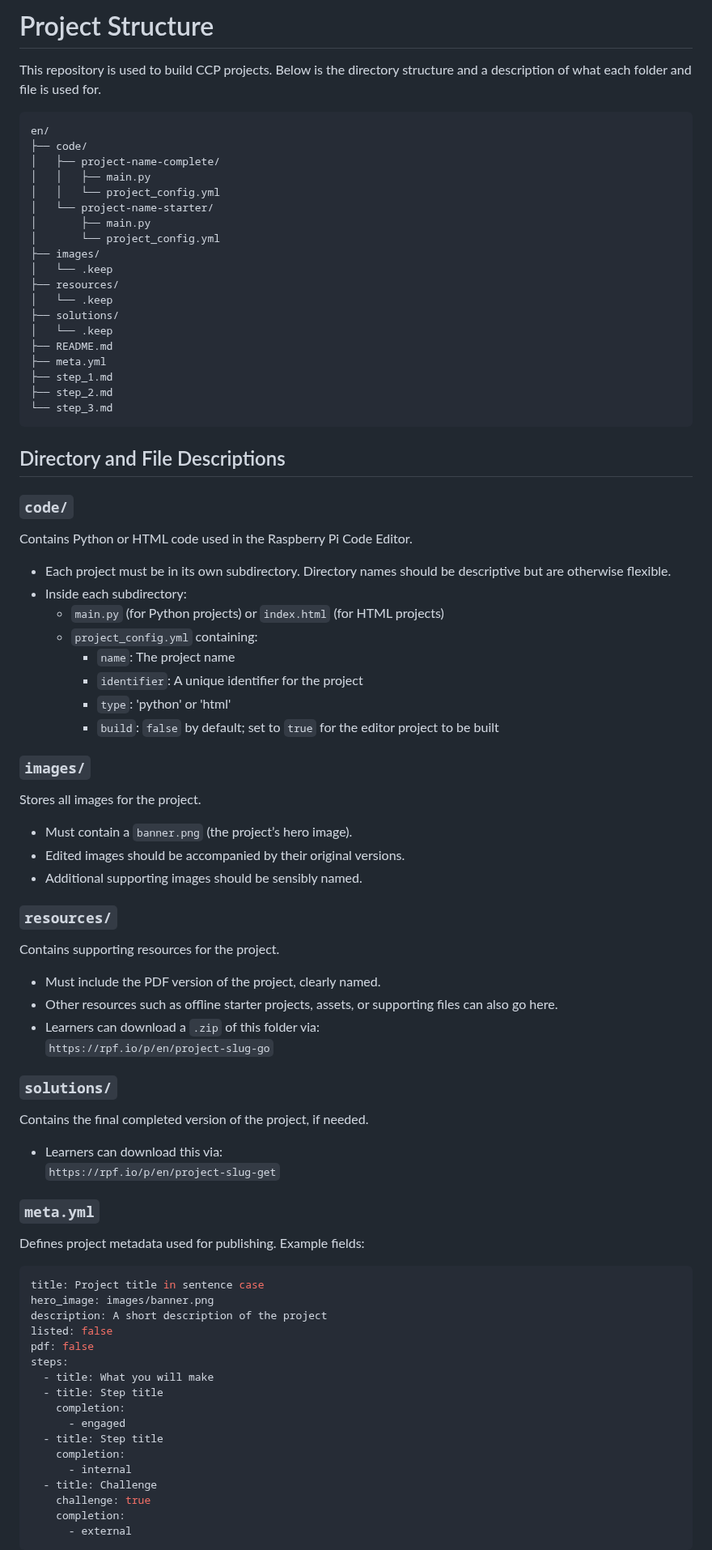
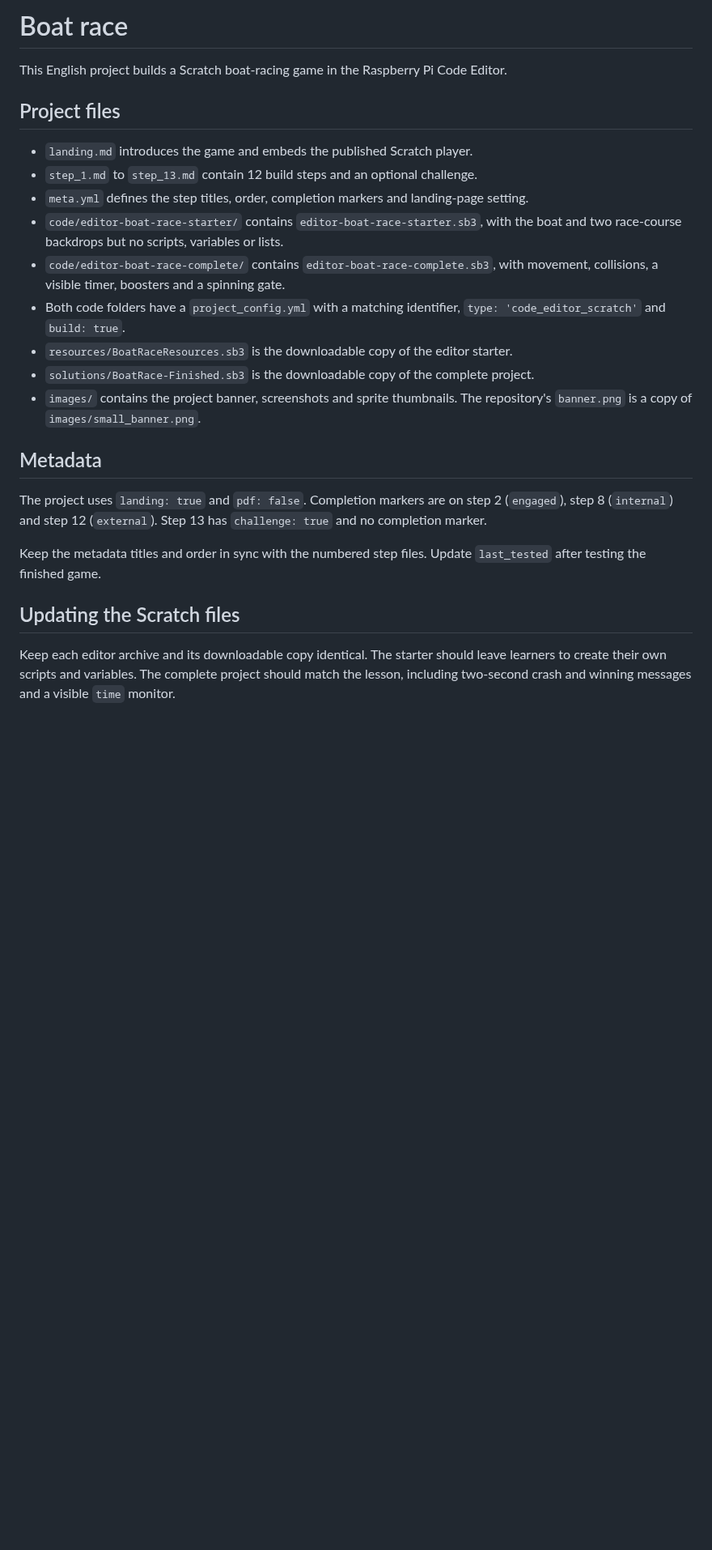
Before and after one commit to raspberrypilearning/editor-boat-race, a Markdown page: en/README.md, the part around one of its changes. Shown at 81% size. GitHub-like rendering; blank space fills up the shorter version.

Commit message:
Update project details and resources for Boat race game

````diff
--- a/en/README.md
+++ b/en/README.md
@@ -1,79 +1,26 @@
-# Project Structure
+# Boat race
 
-This repository is used to build CCP projects. Below is the directory structure and a description of what each folder and file is used for.
+This English project builds a Scratch boat-racing game in the Raspberry Pi Code Editor.
 
-```plaintext
-en/
-├── code/
-│   ├── project-name-complete/
-│   │   ├── main.py
-│   │   └── project_config.yml
-│   └── project-name-starter/
-│       ├── main.py
-│       └── project_config.yml
-├── images/
-│   └── .keep
-├── resources/
-│   └── .keep
-├── solutions/
-│   └── .keep
-├── README.md
-├── meta.yml
-├── step_1.md
-├── step_2.md
-└── step_3.md
-```
+## Project files
 
-## Directory and File Descriptions
+- `landing.md` introduces the game and embeds the published Scratch player.
+- `step_1.md` to `step_13.md` contain 12 build steps and an optional challenge.
+- `meta.yml` defines the step titles, order, completion markers and landing-page setting.
+- `code/editor-boat-race-starter/` contains `editor-boat-race-starter.sb3`, with the boat and two race-course backdrops but no scripts, variables or lists.
+- `code/editor-boat-race-complete/` contains `editor-boat-race-complete.sb3`, with movement, collisions, a visible timer, boosters and a spinning gate.
+- Both code folders have a `project_config.yml` with a matching identifier, `type: 'code_editor_scratch'` and `build: true`.
+- `resources/BoatRaceResources.sb3` is the downloadable copy of the editor starter.
+- `solutions/BoatRace-Finished.sb3` is the downloadable copy of the complete project.
+- `images/` contains the project banner, screenshots and sprite thumbnails. The repository's `banner.png` is a copy of `images/small_banner.png`.
 
-### `code/`
-Contains Python or HTML code used in the Raspberry Pi Code Editor.
-- Each project must be in its own subdirectory. Directory names should be descriptive but are otherwise flexible.
-- Inside each subdirectory:
-  - `main.py` (for Python projects) or `index.html` (for HTML projects)
-  - `project_config.yml` containing:
-    - `name`: The project name
-    - `identifier`: A unique identifier for the project
-    - `type`: 'python' or 'html'
-    - `build`: `false` by default; set to `true` for the editor project to be built
+## Metadata
 
-### `images/`
-Stores all images for the project.
-- Must contain a `banner.png` (the project’s hero image).
-- Edited images should be accompanied by their original versions.
-- Additional supporting images should be sensibly named.
+The project uses `landing: true` and `pdf: false`. Completion markers are on step 2 (`engaged`), step 8 (`internal`) and step 12 (`external`). Step 13 has `challenge: true` and no completion marker.
 
-### `resources/`
-Contains supporting resources for the project.
-- Must include the PDF version of the project, clearly named.
-- Other resources such as offline starter projects, assets, or supporting files can also go here.
-- Learners can download a `.zip` of this folder via:
-  `https://rpf.io/p/en/project-slug-go`
+Keep the metadata titles and order in sync with the numbered step files. Update `last_tested` after testing the finished game.
 
-### `solutions/`
-Contains the final completed version of the project, if needed.
-- Learners can download this via:
-  `https://rpf.io/p/en/project-slug-get`
+## Updating the Scratch files
 
-### `meta.yml`
-Defines project metadata used for publishing. Example fields:
-```yaml
-title: Project title in sentence case
-hero_image: images/banner.png
-description: A short description of the project
-listed: false
-pdf: false
-steps:
-  - title: What you will make
-  - title: Step title
-    completion:
-      - engaged
-  - title: Step title
-    completion:
-      - internal
-  - title: Challenge
-    challenge: true
-    completion:
-      - external
-```
+Keep each editor archive and its downloadable copy identical. The starter should leave learners to create their own scripts and variables. The complete project should match the lesson, including two-second crash and winning messages and a visible `time` monitor.
 
````
Also changed, not shown: other parts of en/README.md (+1 -17 lines), README.md (+11 -4 lines), banner.png, 5 other files.
